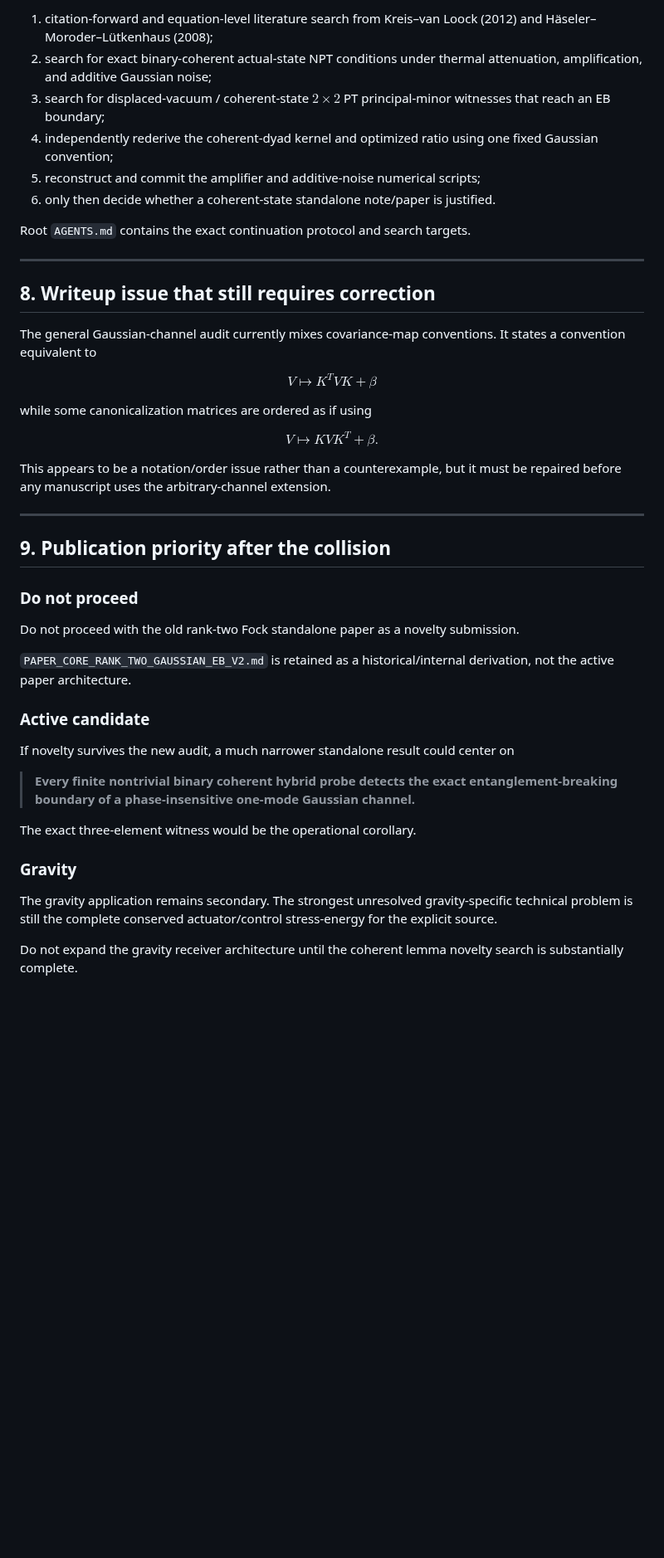
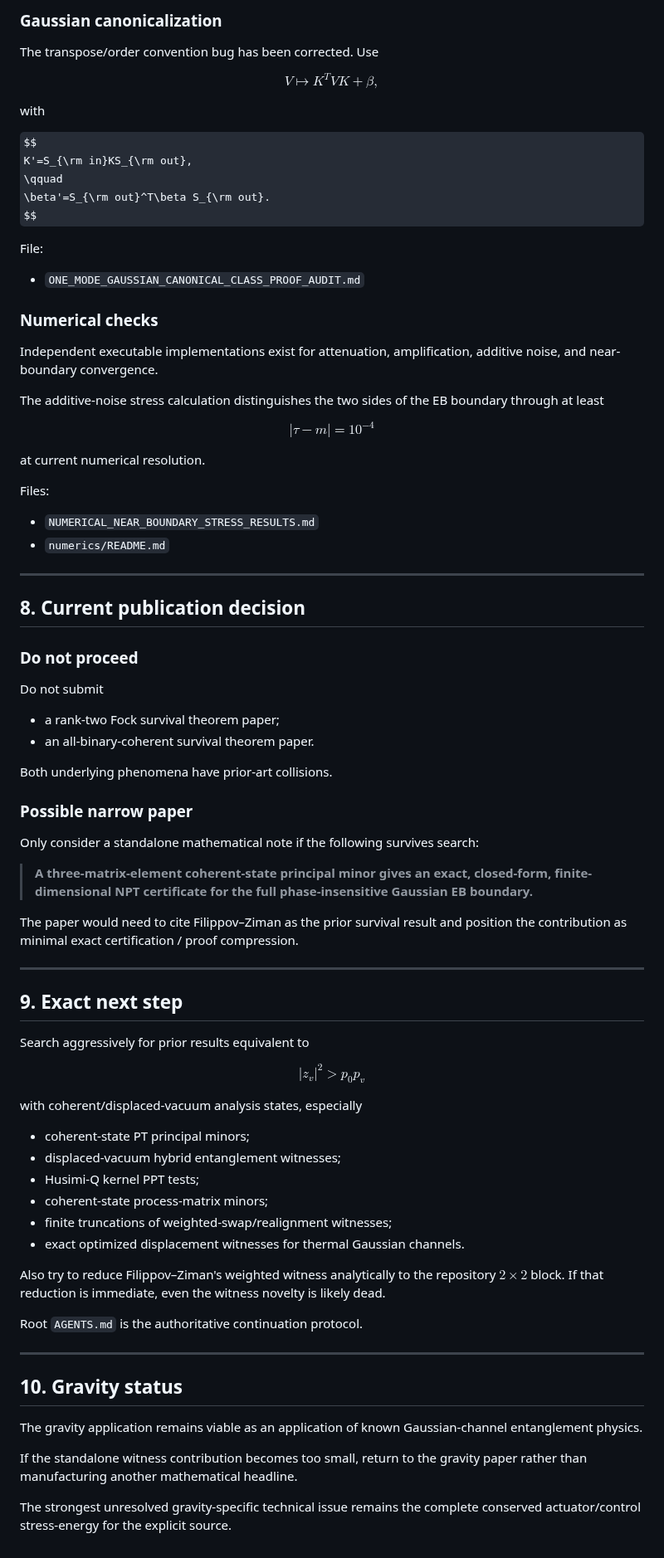
Before and after one commit to Kajin-0/gedanken, a Markdown page: experiments/01-causal-quantum-branch-information/CURRENT_STATE_RANK2_UPDATE.md, the part around one of its changes. Shown at 83% size. Rendered like a GitHub page; some formulas as TeX source; blank space fills up the shorter version.

```diff
--- a/experiments/01-causal-quantum-branch-information/CURRENT_STATE_RANK2_UPDATE.md
+++ b/experiments/01-causal-quantum-branch-information/CURRENT_STATE_RANK2_UPDATE.md
@@ -307,51 +215,91 @@ Proceed in this order:
 
-1. citation-forward and equation-level literature search from Kreis–van Loock (2012) and Häseler–Moroder–Lütkenhaus (2008);
-2. search for exact binary-coherent actual-state NPT conditions under thermal attenuation, amplification, and additive Gaussian noise;
-3. search for displaced-vacuum / coherent-state $2\times2$ PT principal-minor witnesses that reach an EB boundary;
-4. independently rederive the coherent-dyad kernel and optimized ratio using one fixed Gaussian convention;
-5. reconstruct and commit the amplifier and additive-noise numerical scripts;
-6. only then decide whether a coherent-state standalone note/paper is justified.
+### Gaussian canonicalization
 
-Root `AGENTS.md` contains the exact continuation protocol and search targets.
+The transpose/order convention bug has been corrected. Use
+
+$$
+V\mapsto K^T V K+\beta,
+$$
+
+with
+
+$$
+K'=S_{\rm in}KS_{\rm out},
+\qquad
+\beta'=S_{\rm out}^T\beta S_{\rm out}.
+$$
+
+File:
+
+- `ONE_MODE_GAUSSIAN_CANONICAL_CLASS_PROOF_AUDIT.md`
+
+### Numerical checks
+
+Independent executable implementations exist for attenuation, amplification, additive noise, and near-boundary convergence.
+
+The additive-noise stress calculation distinguishes the two sides of the EB boundary through at least
+
+$$
+|\tau-m|=10^{-4}
+$$
+
+at current numerical resolution.
+
+Files:
+
+- `NUMERICAL_NEAR_BOUNDARY_STRESS_RESULTS.md`
+- `numerics/README.md`
 
 ---
 
-## 8. Writeup issue that still requires correction
+## 8. Current publication decision
 
-The general Gaussian-channel audit currently mixes covariance-map conventions. It states a convention equivalent to
+### Do not proceed
 
-$$
-V\mapsto K^T V K+\beta
-$$
+Do not submit
 
-while some canonicalization matrices are ordered as if using
+- a rank-two Fock survival theorem paper;
+- an all-binary-coherent survival theorem paper.
 
-$$
-V\mapsto KVK^T+\beta.
-$$
+Both underlying phenomena have prior-art collisions.
 
-This appears to be a notation/order issue rather than a counterexample, but it must be repaired before any manuscript uses the arbitrary-channel extension.
+### Possible narrow paper
+
+Only consider a standalone mathematical note if the following survives search:
+
+> **A three-matrix-element coherent-state principal minor gives an exact, closed-form, finite-dimensional NPT certificate for the full phase-insensitive Gaussian EB boundary.**
+
+The paper would need to cite Filippov–Ziman as the prior survival result and position the contribution as minimal exact certification / proof compression.
 
 ---
 
-## 9. Publication priority after the collision
+## 9. Exact next step
 
-### Do not proceed
+Search aggressively for prior results equivalent to
 
-Do not proceed with the old rank-two Fock standalone paper as a novelty submission.
+$$
+|z_v|^2>p_0p_v
+$$
 
-`PAPER_CORE_RANK_TWO_GAUSSIAN_EB_V2.md` is retained as a historical/internal derivation, not the active paper architecture.
+with coherent/displaced-vacuum analysis states, especially
 
-### Active candidate
+- coherent-state PT principal minors;
+- displaced-vacuum hybrid entanglement witnesses;
+- Husimi-Q kernel PPT tests;
+- coherent-state process-matrix minors;
+- finite truncations of weighted-swap/realignment witnesses;
+- exact optimized displacement witnesses for thermal Gaussian channels.
 
-If novelty survives the new audit, a much narrower standalone result could center on
+Also try to reduce Filippov–Ziman's weighted witness analytically to the repository $2\times2$ block. If that reduction is immediate, even the witness novelty is likely dead.
 
-> **Every finite nontrivial binary coherent hybrid probe detects the exact entanglement-breaking boundary of a phase-insensitive one-mode Gaussian channel.**
+Root `AGENTS.md` is the authoritative continuation protocol.
 
-The exact three-element witness would be the operational corollary.
+---
 
-### Gravity
+## 10. Gravity status
 
-The gravity application remains secondary. The strongest unresolved gravity-specific technical problem is still the complete conserved actuator/control stress-energy for the explicit source.
+The gravity application remains viable as an application of known Gaussian-channel entanglement physics.
 
-Do not expand the gravity receiver architecture until the coherent lemma novelty search is substantially complete.
+If the standalone witness contribution becomes too small, return to the gravity paper rather than manufacturing another mathematical headline.
+
+The strongest unresolved gravity-specific technical issue remains the complete conserved actuator/control stress-energy for the explicit source.
```
Also changed, not shown: other parts of experiments/01-causal-quantum-branch-information/CURRENT_STATE_RANK2_UPDATE.md (+85 -177 lines).
